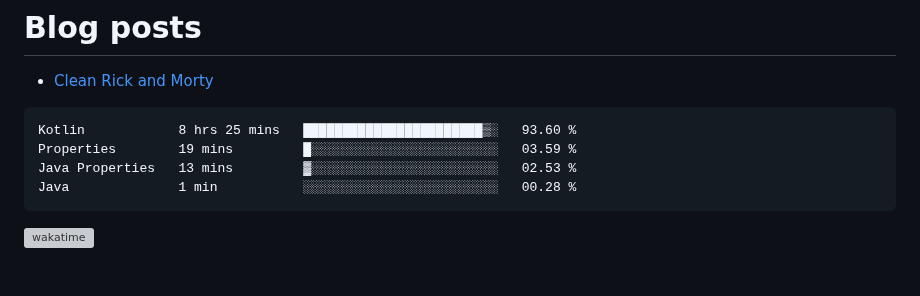
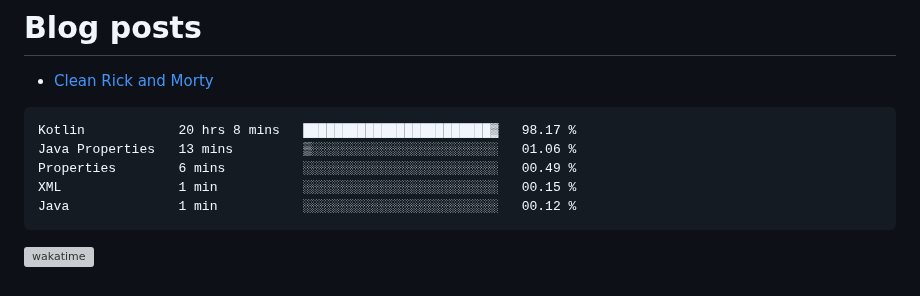
Before and after one commit to kdbrian/kdbrian, a Markdown page: README.md, the part around the change. Drawn GitHub-style; grey boxes are pictures that could not be loaded.

Commit message:
Updated waka-readme graph with new metrics

````diff
--- a/README.md
+++ b/README.md
@@ -23,10 +23,11 @@
 <!--START_SECTION:waka-->
 
 ```txt
-Kotlin            8 hrs 25 mins   ███████████████████████▒░   93.60 %
-Properties        19 mins         █░░░░░░░░░░░░░░░░░░░░░░░░   03.59 %
-Java Properties   13 mins         ▓░░░░░░░░░░░░░░░░░░░░░░░░   02.53 %
-Java              1 min           ░░░░░░░░░░░░░░░░░░░░░░░░░   00.28 %
+Kotlin            20 hrs 8 mins   ████████████████████████▓   98.17 %
+Java Properties   13 mins         ▒░░░░░░░░░░░░░░░░░░░░░░░░   01.06 %
+Properties        6 mins          ░░░░░░░░░░░░░░░░░░░░░░░░░   00.49 %
+XML               1 min           ░░░░░░░░░░░░░░░░░░░░░░░░░   00.15 %
+Java              1 min           ░░░░░░░░░░░░░░░░░░░░░░░░░   00.12 %
 ```
 
 <!--END_SECTION:waka-->
````
